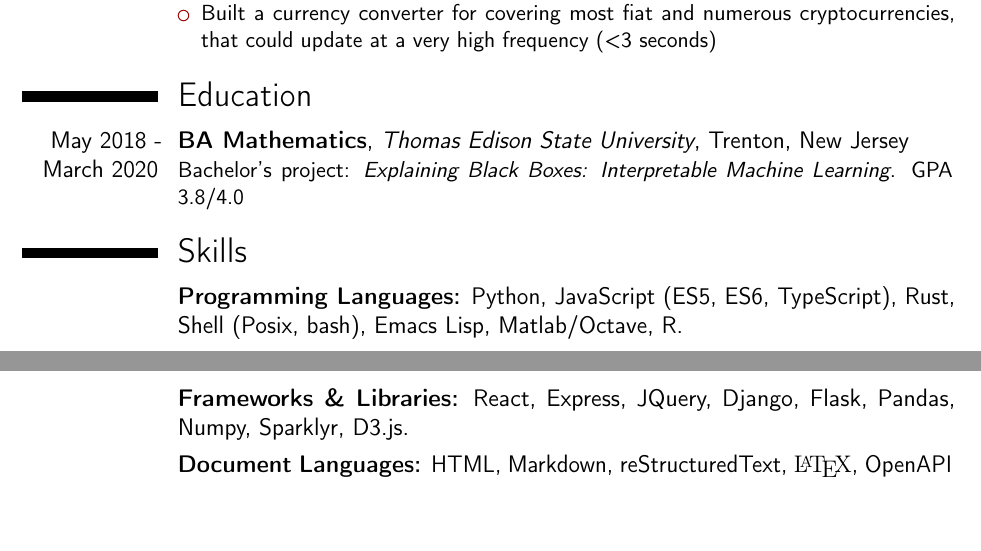
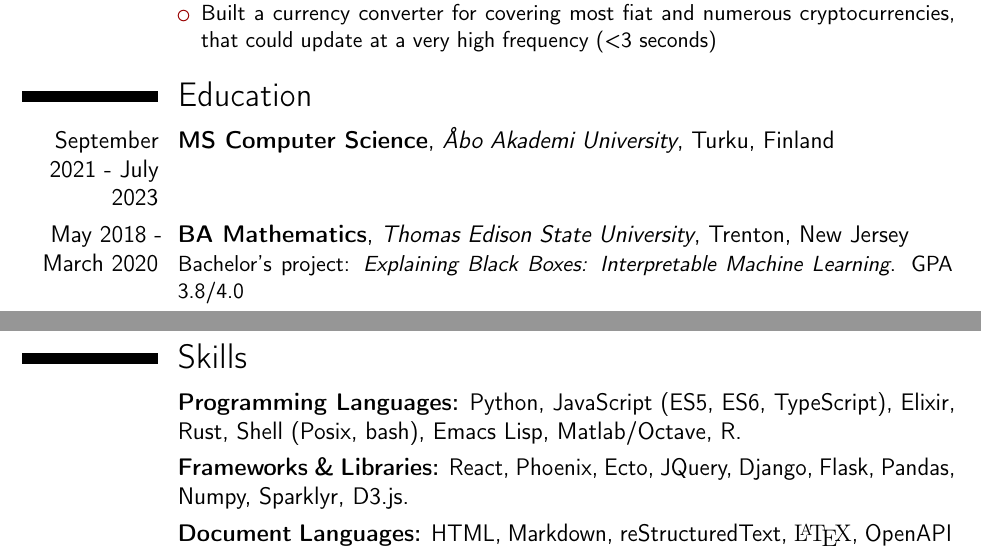
Before and after one commit to evrom/resume, a LaTeX CV (resume.tex): two parts of pages 1 and 2 of 2, joined at a grey line, cut so that both start at the same text, the shorter picture padded with empty space. Compiled offline with pdfLaTeX.

Commit message:
add new skills and education

```diff
--- a/resume.tex
+++ b/resume.tex
@@ -98,10 +98,11 @@ I contracted as a developer for a Bitcoin casino.
 \end{itemize}
 }
 \section{Education}
+\cventry{September 2021 - July 2023}{MS Computer Science}{Åbo Akademi University}{Turku, Finland}{}{}
 \cventry{May 2018 - March 2020}{BA Mathematics}{Thomas Edison State University}{Trenton, New Jersey}{}{Bachelor's project: \emph{Explaining Black Boxes: Interpretable Machine Learning}. GPA 3.8/4.0}
 \section{Skills}
-\cventryskill{}{Programming Languages:}{}{Python, JavaScript (ES5, ES6, TypeScript), Rust, Shell (Posix, bash), Emacs Lisp, Matlab/Octave, R}{}{}
-\cventryskill{}{Frameworks \& Libraries:}{}{React, Express, JQuery, Django, Flask, Pandas, Numpy, Sparklyr, D3.js}{}{}
+\cventryskill{}{Programming Languages:}{}{Python, JavaScript (ES5, ES6, TypeScript), Elixir, Rust, Shell (Posix, bash), Emacs Lisp, Matlab/Octave, R}{}{}
+\cventryskill{}{Frameworks \& Libraries:}{}{React, Phoenix, Ecto, JQuery, Django, Flask, Pandas, Numpy, Sparklyr, D3.js}{}{}
 \cventryskill{}{Document Languages:}{}{HTML, Markdown, reStructuredText, {\fontfamily{cmr}\selectfont \LaTeX}, OpenAPI (swagger)}{}{}
 \cventryskill{}{Databases:}{}{PostgreSQL, MySQL, SQLite, Redis, MongoDB, Apache Spark}{}{}
 \cventryskill{}{Deployment Environments:}{}{Docker, Docker Compose, RHEL (CentOS), Vagrant, Kubernetes}{}{}
```
Also changed, not shown: resume.pdf.
